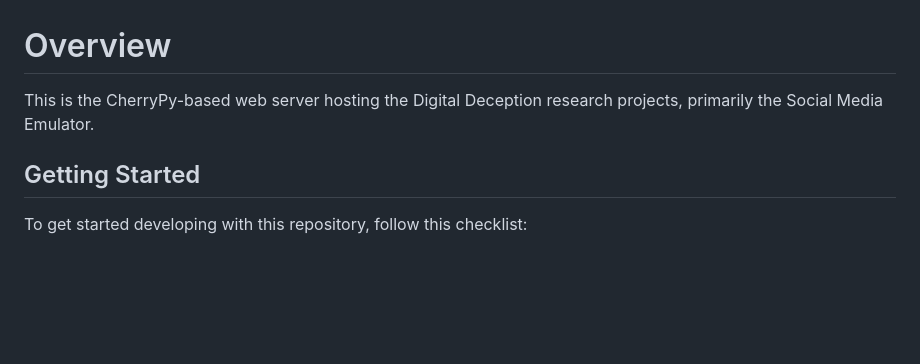
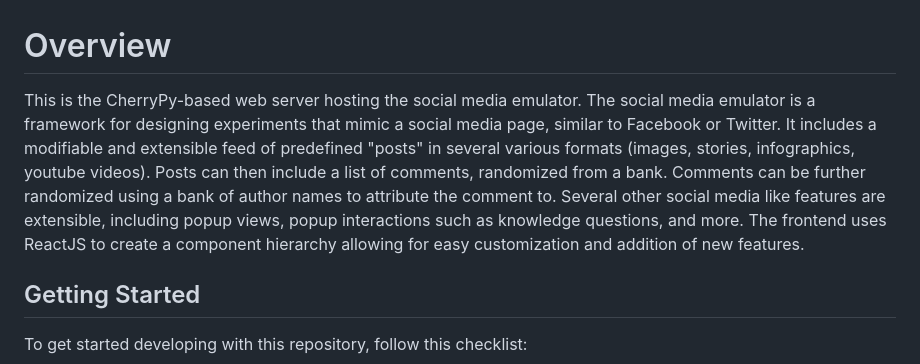
Before and after one commit to ian-davis-1995/SocialMediaEmulator, a Markdown page: README.md, the part around the change. Rendered like a GitHub page; blank space fills up the shorter version.

Commit message:
Adding high level overview of the emulator

```diff
--- a/README.md
+++ b/README.md
@@ -1,6 +1,12 @@
 # Overview
 
-This is the CherryPy-based web server hosting the Digital Deception research projects, primarily the Social Media Emulator.
+This is the CherryPy-based web server hosting the social media emulator.
+The social media emulator is a framework for designing experiments that mimic a social media page, similar to Facebook or Twitter.
+It includes a modifiable and extensible feed of predefined "posts" in several various formats (images, stories, infographics, youtube videos).
+Posts can then include a list of comments, randomized from a bank.
+Comments can be further randomized using a bank of author names to attribute the comment to.
+Several other social media like features are extensible, including popup views, popup interactions such as knowledge questions, and more.
+The frontend uses ReactJS to create a component hierarchy allowing for easy customization and addition of new features.
 
 ## Getting Started
 
```
